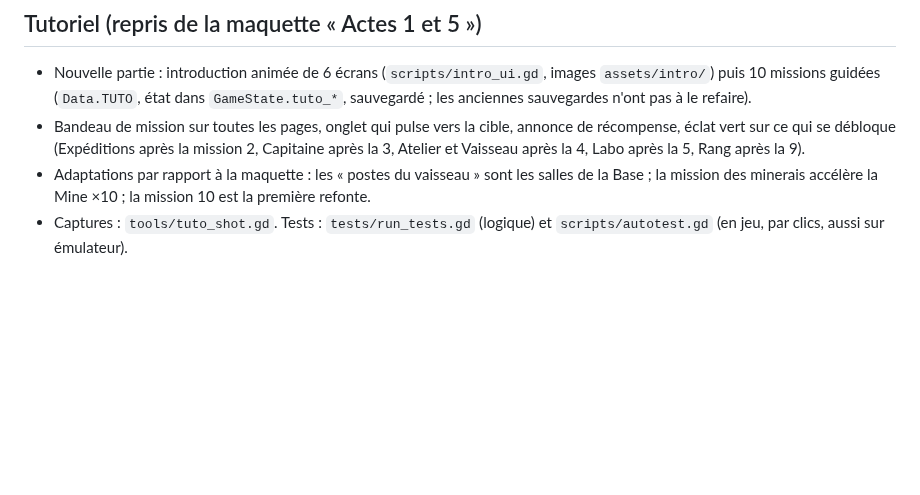
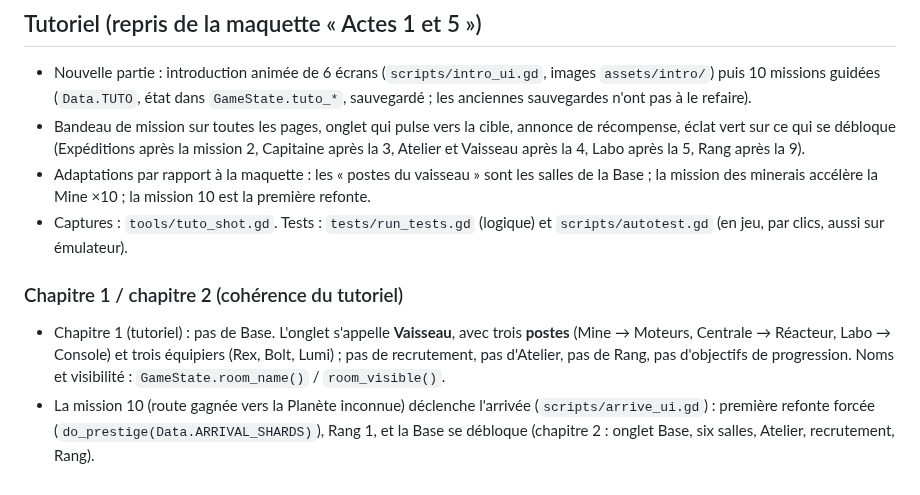
Before and after one commit to dro0id/Altopia, a Markdown page: docs/ASSETS.md, the part around the change. Drawn GitHub-style; blank space fills up the shorter version.

Commit message:
Tutoriel : chapitre 1 sans Base (onglet Vaisseau, trois postes Moteurs/Réacteur/Console, trois équipiers, pas de recrutement ni d'Atelier), arrivée et première refonte à la mission 10, la Base se débloque au chapitre 2
Co-Authored-By: Claude Sonnet 5.5 <noreply@anthropic.com>
Claude-Session: https://claude.ai/code/session_0142Jyo9JqwzA1QeKtk2pHDW

```diff
--- a/docs/ASSETS.md
+++ b/docs/ASSETS.md
@@ -68,3 +68,8 @@ Direction artistique : astronautes low poly facettés (polygones plats, peu de s
 - Bandeau de mission sur toutes les pages, onglet qui pulse vers la cible, annonce de récompense, éclat vert sur ce qui se débloque (Expéditions après la mission 2, Capitaine après la 3, Atelier et Vaisseau après la 4, Labo après la 5, Rang après la 9).
 - Adaptations par rapport à la maquette : les « postes du vaisseau » sont les salles de la Base ; la mission des minerais accélère la Mine ×10 ; la mission 10 est la première refonte.
 - Captures : `tools/tuto_shot.gd`. Tests : `tests/run_tests.gd` (logique) et `scripts/autotest.gd` (en jeu, par clics, aussi sur émulateur).
+
+### Chapitre 1 / chapitre 2 (cohérence du tutoriel)
+
+- Chapitre 1 (tutoriel) : pas de Base. L'onglet s'appelle **Vaisseau**, avec trois **postes** (Mine → Moteurs, Centrale → Réacteur, Labo → Console) et trois équipiers (Rex, Bolt, Lumi) ; pas de recrutement, pas d'Atelier, pas de Rang, pas d'objectifs de progression. Noms et visibilité : `GameState.room_name()` / `room_visible()`.
+- La mission 10 (route gagnée vers la Planète inconnue) déclenche l'arrivée (`scripts/arrive_ui.gd`) : première refonte forcée (`do_prestige(Data.ARRIVAL_SHARDS)`), Rang 1, et la Base se débloque (chapitre 2 : onglet Base, six salles, Atelier, recrutement, Rang).
```
Also changed, not shown: assets/intro/arrive.jpg (added), 9 other files.
